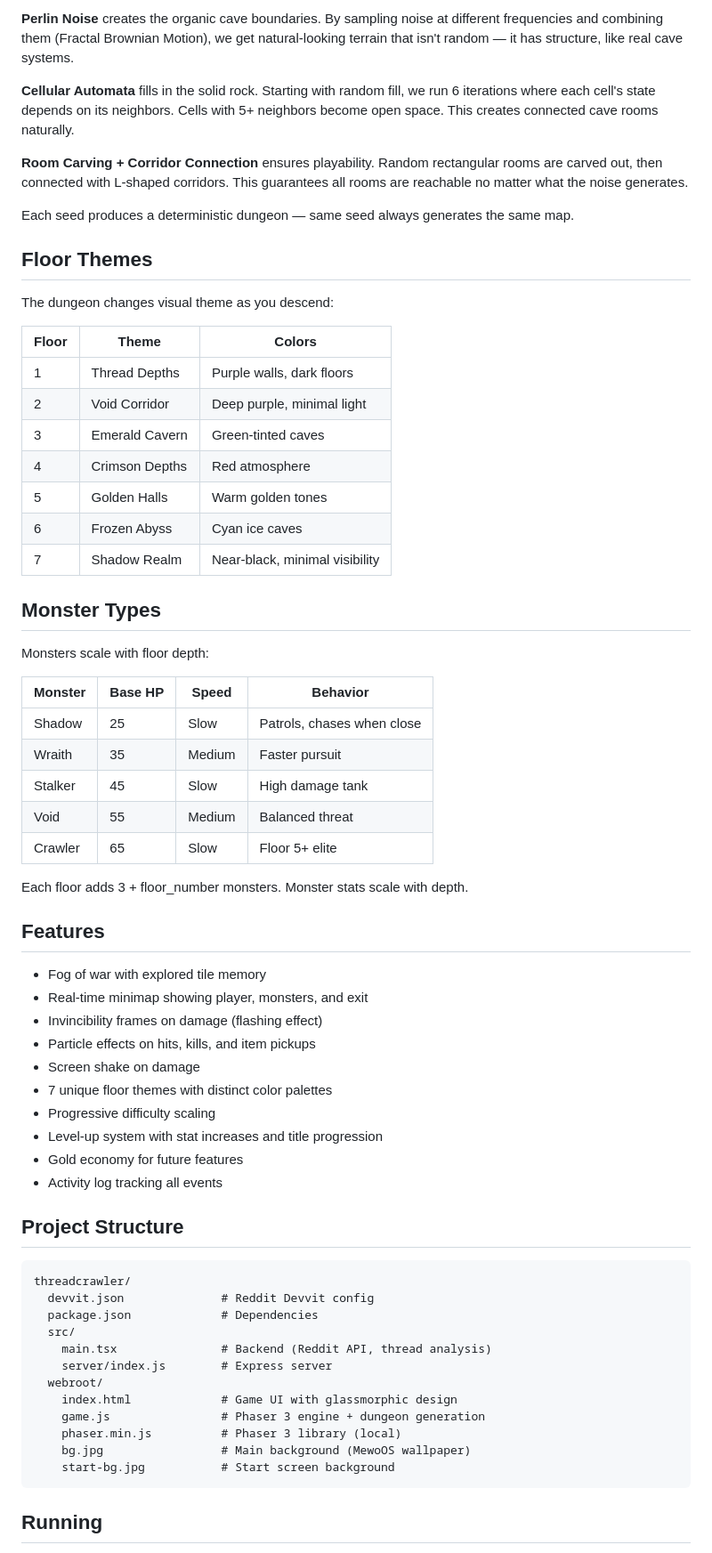
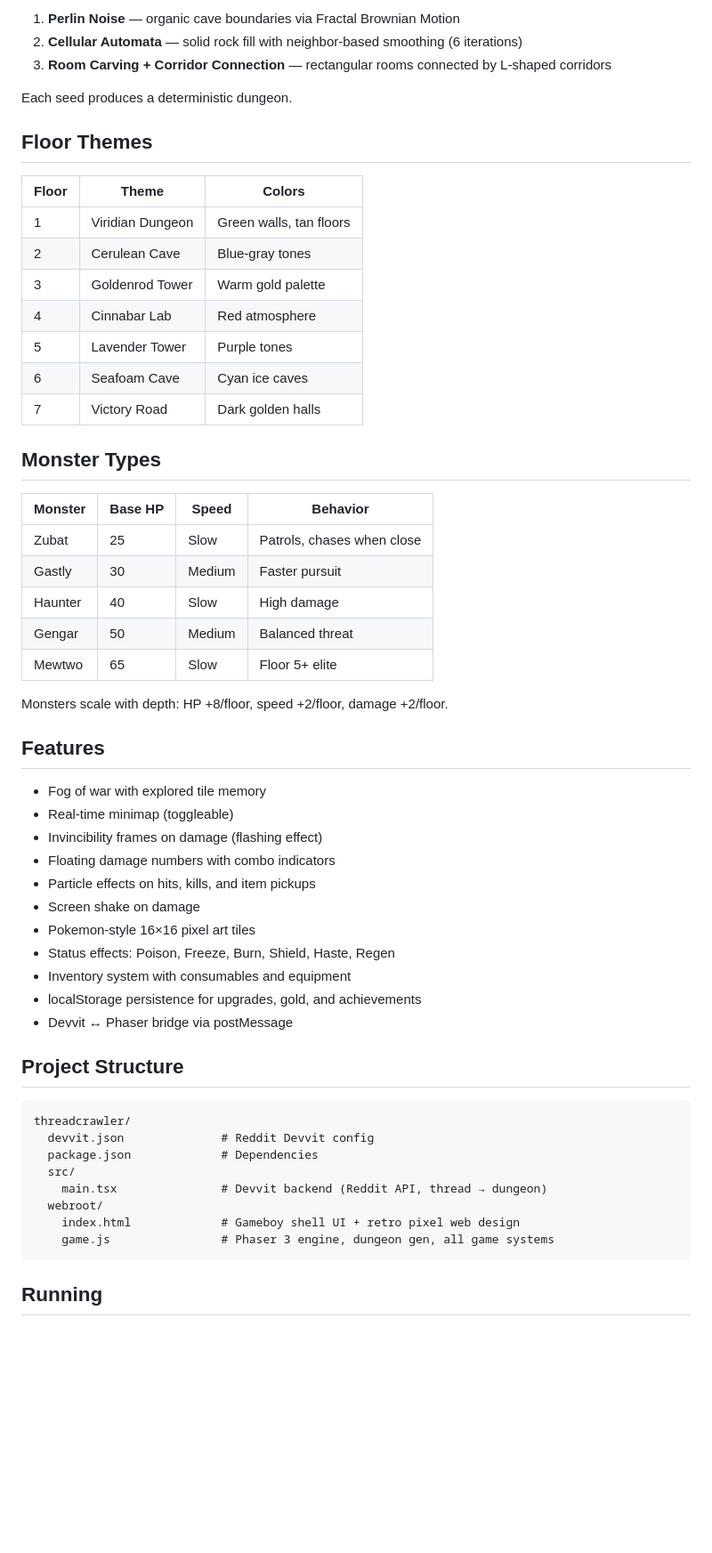
Before and after one commit to subhansh-dev/threadcrawler, a Markdown page: README.md, the part around one of its changes. Shown at 89% size. GitHub-like rendering; blank space fills up the shorter version.

````diff
--- a/README.md
+++ b/README.md
@@ -65,52 +152,47 @@ Every dungeon is procedurally generated using three mathematical techniques laye
 
-**Perlin Noise** creates the organic cave boundaries. By sampling noise at different frequencies and combining them (Fractal Brownian Motion), we get natural-looking terrain that isn't random — it has structure, like real cave systems.
+1. **Perlin Noise** — organic cave boundaries via Fractal Brownian Motion
+2. **Cellular Automata** — solid rock fill with neighbor-based smoothing (6 iterations)
+3. **Room Carving + Corridor Connection** — rectangular rooms connected by L-shaped corridors
 
-**Cellular Automata** fills in the solid rock. Starting with random fill, we run 6 iterations where each cell's state depends on its neighbors. Cells with 5+ neighbors become open space. This creates connected cave rooms naturally.
-
-**Room Carving + Corridor Connection** ensures playability. Random rectangular rooms are carved out, then connected with L-shaped corridors. This guarantees all rooms are reachable no matter what the noise generates.
-
-Each seed produces a deterministic dungeon — same seed always generates the same map.
+Each seed produces a deterministic dungeon.
 
 ## Floor Themes
 
-The dungeon changes visual theme as you descend:
-
 | Floor | Theme | Colors |
 |---|---|---|
-| 1 | Thread Depths | Purple walls, dark floors |
-| 2 | Void Corridor | Deep purple, minimal light |
-| 3 | Emerald Cavern | Green-tinted caves |
-| 4 | Crimson Depths | Red atmosphere |
-| 5 | Golden Halls | Warm golden tones |
-| 6 | Frozen Abyss | Cyan ice caves |
-| 7 | Shadow Realm | Near-black, minimal visibility |
+| 1 | Viridian Dungeon | Green walls, tan floors |
+| 2 | Cerulean Cave | Blue-gray tones |
+| 3 | Goldenrod Tower | Warm gold palette |
+| 4 | Cinnabar Lab | Red atmosphere |
+| 5 | Lavender Tower | Purple tones |
+| 6 | Seafoam Cave | Cyan ice caves |
+| 7 | Victory Road | Dark golden halls |
 
 ## Monster Types
 
-Monsters scale with floor depth:
-
 | Monster | Base HP | Speed | Behavior |
 |---|---|---|---|
-| Shadow | 25 | Slow | Patrols, chases when close |
-| Wraith | 35 | Medium | Faster pursuit |
-| Stalker | 45 | Slow | High damage tank |
-| Void | 55 | Medium | Balanced threat |
-| Crawler | 65 | Slow | Floor 5+ elite |
+| Zubat | 25 | Slow | Patrols, chases when close |
+| Gastly | 30 | Medium | Faster pursuit |
+| Haunter | 40 | Slow | High damage |
+| Gengar | 50 | Medium | Balanced threat |
+| Mewtwo | 65 | Slow | Floor 5+ elite |
 
-Each floor adds 3 + floor_number monsters. Monster stats scale with depth.
+Monsters scale with depth: HP +8/floor, speed +2/floor, damage +2/floor.
 
 ## Features
 
 - Fog of war with explored tile memory
-- Real-time minimap showing player, monsters, and exit
+- Real-time minimap (toggleable)
 - Invincibility frames on damage (flashing effect)
+- Floating damage numbers with combo indicators
 - Particle effects on hits, kills, and item pickups
 - Screen shake on damage
-- 7 unique floor themes with distinct color palettes
-- Progressive difficulty scaling
-- Level-up system with stat increases and title progression
-- Gold economy for future features
-- Activity log tracking all events
+- Pokemon-style 16×16 pixel art tiles
+- Status effects: Poison, Freeze, Burn, Shield, Haste, Regen
+- Inventory system with consumables and equipment
+- localStorage persistence for upgrades, gold, and achievements
+- Devvit ↔ Phaser bridge via postMessage
 
 ## Project Structure
 
@@ -119,14 +201,10 @@ threadcrawler/
   devvit.json              # Reddit Devvit config
   package.json             # Dependencies
   src/
-    main.tsx               # Backend (Reddit API, thread analysis)
-    server/index.js        # Express server
+    main.tsx               # Devvit backend (Reddit API, thread → dungeon)
   webroot/
-    index.html             # Game UI with glassmorphic design
-    game.js                # Phaser 3 engine + dungeon generation
-    phaser.min.js          # Phaser 3 library (local)
-    bg.jpg                 # Main background (MewoOS wallpaper)
-    start-bg.jpg           # Start screen background
+    index.html             # Gameboy shell UI + retro pixel web design
+    game.js                # Phaser 3 engine, dungeon gen, all game systems
 ```
 
 ## Running
````
Also changed, not shown: other parts of README.md (+124 -26 lines).
